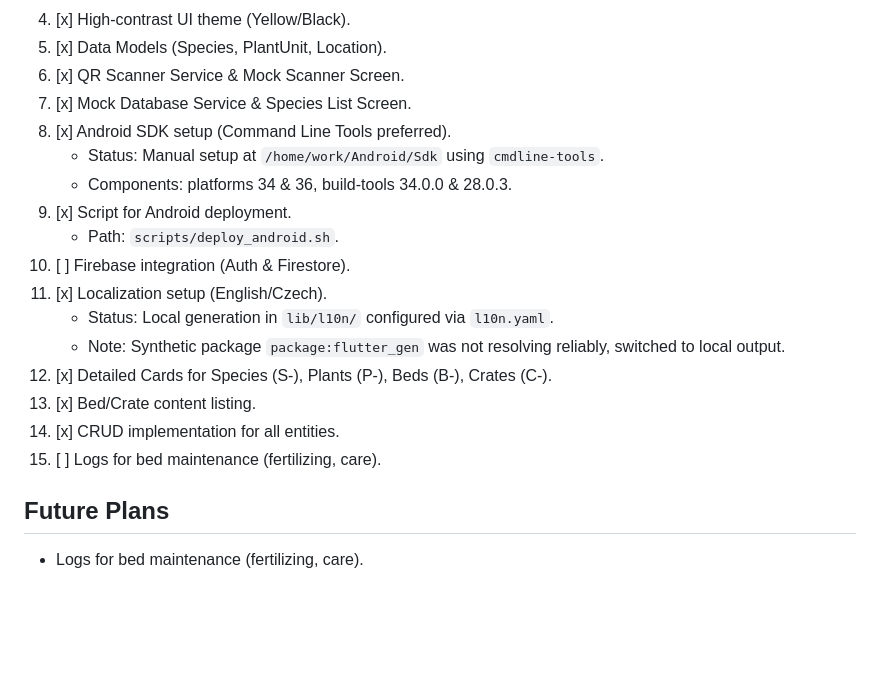
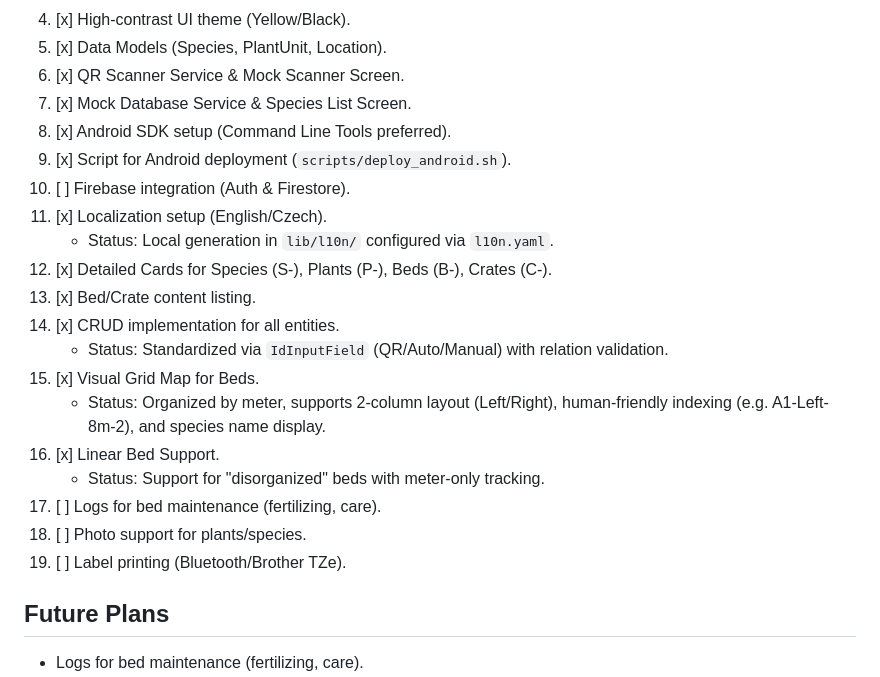
Before and after one commit to karelzak/QRostlina, a Markdown page: AGENT.md, the part around the change. Drawn GitHub-style; blank space fills up the shorter version.

Commit message:
docs: update AGENT.md and save state for session restart

```diff
--- a/AGENT.md
+++ b/AGENT.md
@@ -48,18 +48,21 @@ QRostlina is a mobile application (Flutter/Android) for managing a plant invento
 6. [x] QR Scanner Service & Mock Scanner Screen.
 7. [x] Mock Database Service & Species List Screen.
 8. [x] Android SDK setup (Command Line Tools preferred).
-    - Status: Manual setup at `/home/work/Android/Sdk` using `cmdline-tools`.
-    - Components: platforms 34 & 36, build-tools 34.0.0 & 28.0.3.
-9. [x] Script for Android deployment.
-    - Path: `scripts/deploy_android.sh`.
+9. [x] Script for Android deployment (`scripts/deploy_android.sh`).
 10. [ ] Firebase integration (Auth & Firestore).
 11. [x] Localization setup (English/Czech).
     - Status: Local generation in `lib/l10n/` configured via `l10n.yaml`.
-    - Note: Synthetic package `package:flutter_gen` was not resolving reliably, switched to local output.
 12. [x] Detailed Cards for Species (S-), Plants (P-), Beds (B-), Crates (C-).
 13. [x] Bed/Crate content listing.
 14. [x] CRUD implementation for all entities.
-15. [ ] Logs for bed maintenance (fertilizing, care).
+    - Status: Standardized via `IdInputField` (QR/Auto/Manual) with relation validation.
+15. [x] Visual Grid Map for Beds.
+    - Status: Organized by meter, supports 2-column layout (Left/Right), human-friendly indexing (e.g. A1-Left-8m-2), and species name display.
+16. [x] Linear Bed Support.
+    - Status: Support for "disorganized" beds with meter-only tracking.
+17. [ ] Logs for bed maintenance (fertilizing, care).
+18. [ ] Photo support for plants/species.
+19. [ ] Label printing (Bluetooth/Brother TZe).
 
 ## Future Plans
 - Logs for bed maintenance (fertilizing, care).
```
